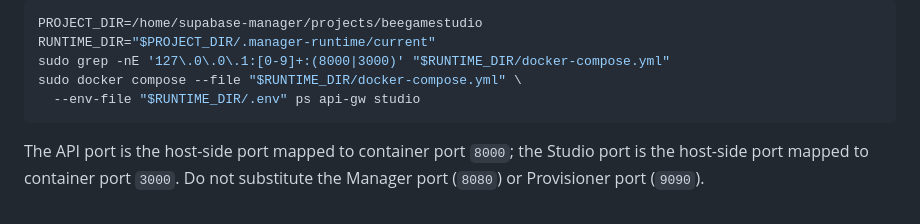
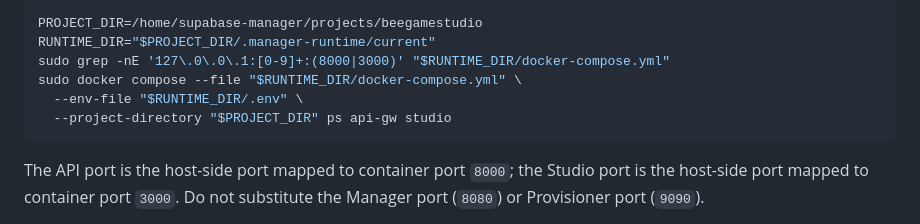
Before and after one commit to Phantomxm2021/SupabaseInstaller, a Markdown page: docs/operations/project-host-nginx.md, the part around the change. GitHub-like rendering.

Commit message:
docs: pass project directory to compose checks

````diff
--- a/docs/operations/project-host-nginx.md
+++ b/docs/operations/project-host-nginx.md
@@ -37,7 +37,8 @@ PROJECT_DIR=/home/supabase-manager/projects/beegamestudio
 RUNTIME_DIR="$PROJECT_DIR/.manager-runtime/current"
 sudo grep -nE '127\.0\.0\.1:[0-9]+:(8000|3000)' "$RUNTIME_DIR/docker-compose.yml"
 sudo docker compose --file "$RUNTIME_DIR/docker-compose.yml" \
-  --env-file "$RUNTIME_DIR/.env" ps api-gw studio
+  --env-file "$RUNTIME_DIR/.env" \
+  --project-directory "$PROJECT_DIR" ps api-gw studio
 ```
 
 The API port is the host-side port mapped to container port `8000`; the Studio
````
